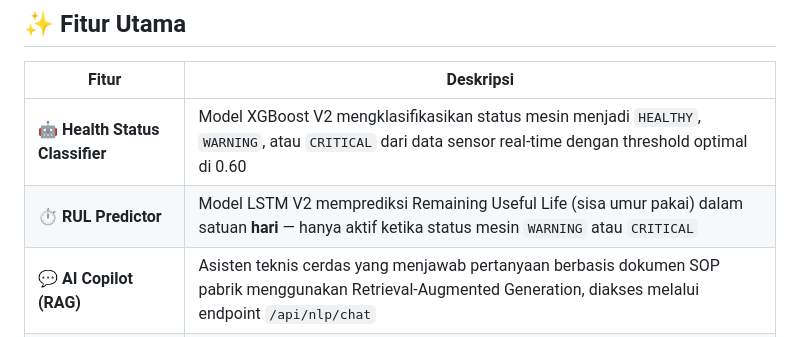
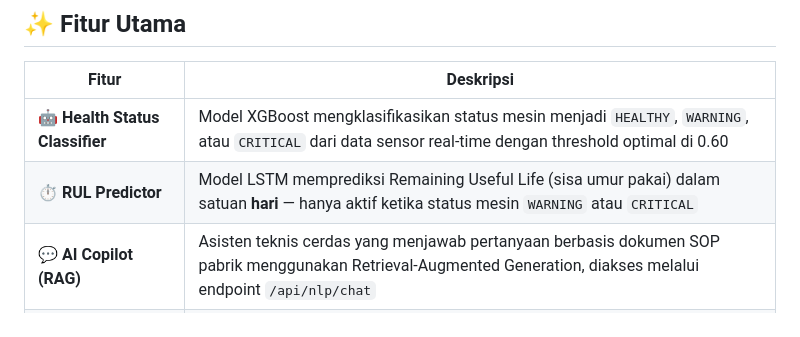
Before and after one commit to ZeroZennn/predictive-maintenance-monorepo, a Markdown page: README.md, the part around the change. Rendered like a GitHub page.

Commit message:
feat:project-readme

```diff
--- a/README.md
+++ b/README.md
@@ -49,8 +49,8 @@ PRIME hadir sebagai jawaban atas gap tersebut. Dibangun di atas arsitektur monor
 
 | Fitur | Deskripsi |
 |---|---|
-| 🤖 **Health Status Classifier** | Model XGBoost V2 mengklasifikasikan status mesin menjadi `HEALTHY`, `WARNING`, atau `CRITICAL` dari data sensor real-time dengan threshold optimal di 0.60 |
-| ⏱️ **RUL Predictor** | Model LSTM V2 memprediksi Remaining Useful Life (sisa umur pakai) dalam satuan **hari** — hanya aktif ketika status mesin `WARNING` atau `CRITICAL` |
+| 🤖 **Health Status Classifier** | Model XGBoost mengklasifikasikan status mesin menjadi `HEALTHY`, `WARNING`, atau `CRITICAL` dari data sensor real-time dengan threshold optimal di 0.60 |
+| ⏱️ **RUL Predictor** | Model LSTM memprediksi Remaining Useful Life (sisa umur pakai) dalam satuan **hari** — hanya aktif ketika status mesin `WARNING` atau `CRITICAL` |
 | 💬 **AI Copilot (RAG)** | Asisten teknis cerdas yang menjawab pertanyaan berbasis dokumen SOP pabrik menggunakan Retrieval-Augmented Generation, diakses melalui endpoint `/api/nlp/chat` |
 | 📅 **Maintenance Scheduler** | Sistem penjadwalan otomatis berbasis aturan yang menghasilkan work order maintenance berdasarkan output prediksi kritis dari ML Engine |
 
```
